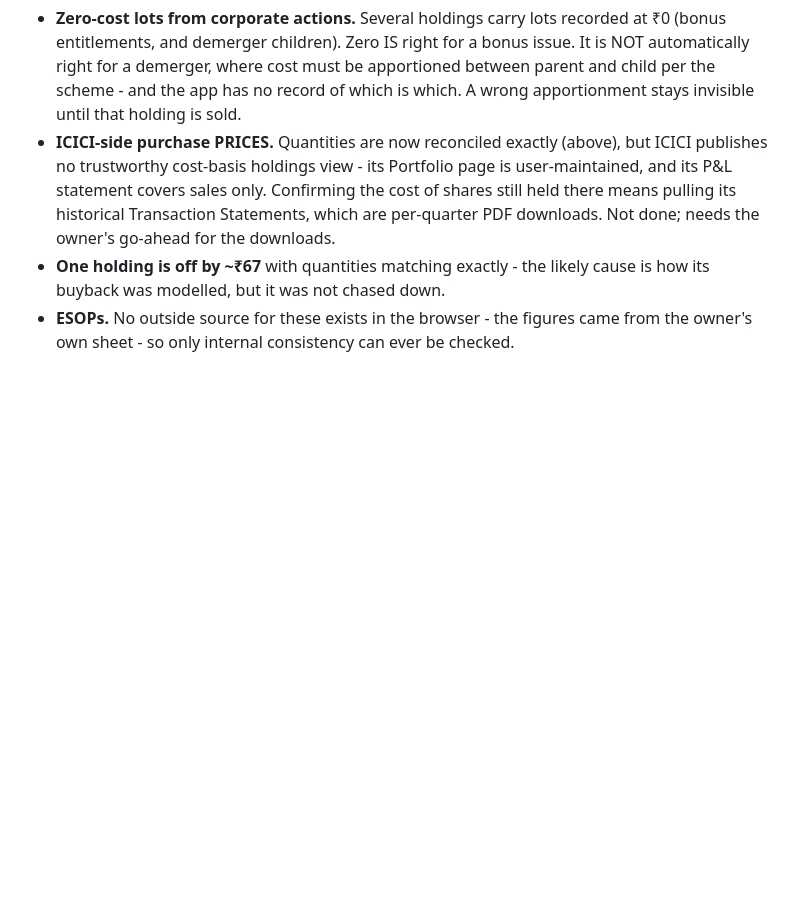
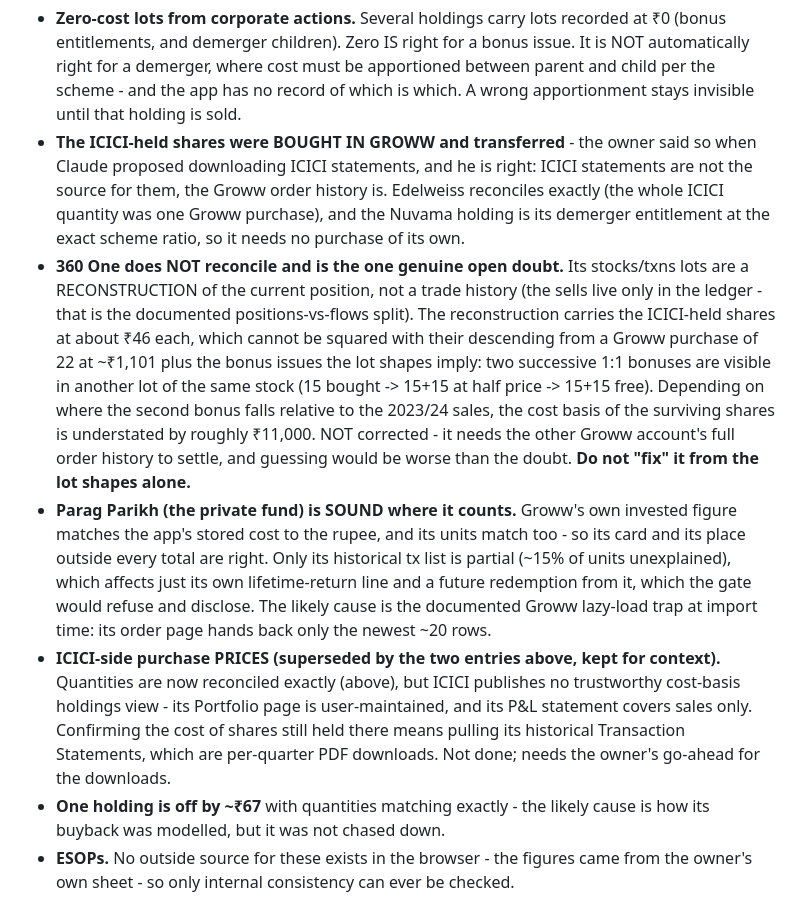
Before and after one commit to ankit-icici/folio, a Markdown page: CLAUDE.md, the part around the change. Rendered like a GitHub page; blank space fills up the shorter version.

Commit message:
docs: ICICI shares were bought in Groww; 360 One is the one real open doubt
The owner corrected a plan to download ICICI statements: those shares were
purchased in Groww and transferred, so the Groww order history is the source.
Edelweiss reconciles exactly that way and Nuvama is its demerger entitlement.

360 One does not reconcile: its lots are a reconstruction of the current
position, and they carry the ICICI-held shares at about Rs 46 each, which
cannot be squared with the Groww purchase plus the bonus issues the other lots
imply - roughly Rs 11,000 of cost basis may be missing. Left uncorrected; it
needs the other Groww account's full order history to settle.

Parag Parikh's value and cost match Groww to the rupee; only its old
transaction list is partial, which affects nothing on the dashboard.

Co-Authored-By: Claude Opus 5 <noreply@anthropic.com>

```diff
--- a/CLAUDE.md
+++ b/CLAUDE.md
@@ -675,7 +675,28 @@ and 9 holdings whose quantity AND average match the broker's screen to the rupee
   automatically right for a demerger, where cost must be apportioned between parent and
   child per the scheme - and the app has no record of which is which. A wrong apportionment
   stays invisible until that holding is sold.
-- **ICICI-side purchase PRICES.** Quantities are now reconciled exactly (above), but ICICI
+- **The ICICI-held shares were BOUGHT IN GROWW and transferred** - the owner said so when
+  Claude proposed downloading ICICI statements, and he is right: ICICI statements are not
+  the source for them, the Groww order history is. Edelweiss reconciles exactly (the whole
+  ICICI quantity was one Groww purchase), and the Nuvama holding is its demerger entitlement
+  at the exact scheme ratio, so it needs no purchase of its own.
+- **360 One does NOT reconcile and is the one genuine open doubt.** Its stocks/txns lots are
+  a RECONSTRUCTION of the current position, not a trade history (the sells live only in the
+  ledger - that is the documented positions-vs-flows split). The reconstruction carries the
+  ICICI-held shares at about ₹46 each, which cannot be squared with their descending from a
+  Groww purchase of 22 at ~₹1,101 plus the bonus issues the lot shapes imply: two successive
+  1:1 bonuses are visible in another lot of the same stock (15 bought -> 15+15 at half price
+  -> 15+15 free). Depending on where the second bonus falls relative to the 2023/24 sales,
+  the cost basis of the surviving shares is understated by roughly ₹11,000. NOT corrected -
+  it needs the other Groww account's full order history to settle, and guessing would be
+  worse than the doubt. **Do not "fix" it from the lot shapes alone.**
+- **Parag Parikh (the private fund) is SOUND where it counts.** Groww's own invested figure
+  matches the app's stored cost to the rupee, and its units match too - so its card and its
+  place outside every total are right. Only its historical tx list is partial (~15% of units
+  unexplained), which affects just its own lifetime-return line and a future redemption from
+  it, which the gate would refuse and disclose. The likely cause is the documented Groww
+  lazy-load trap at import time: its order page hands back only the newest ~20 rows.
+- **ICICI-side purchase PRICES (superseded by the two entries above, kept for context).** Quantities are now reconciled exactly (above), but ICICI
   publishes no trustworthy cost-basis holdings view - its Portfolio page is user-maintained,
   and its P&L statement covers sales only. Confirming the cost of shares still held there
   means pulling its historical Transaction Statements, which are per-quarter PDF downloads.
```
